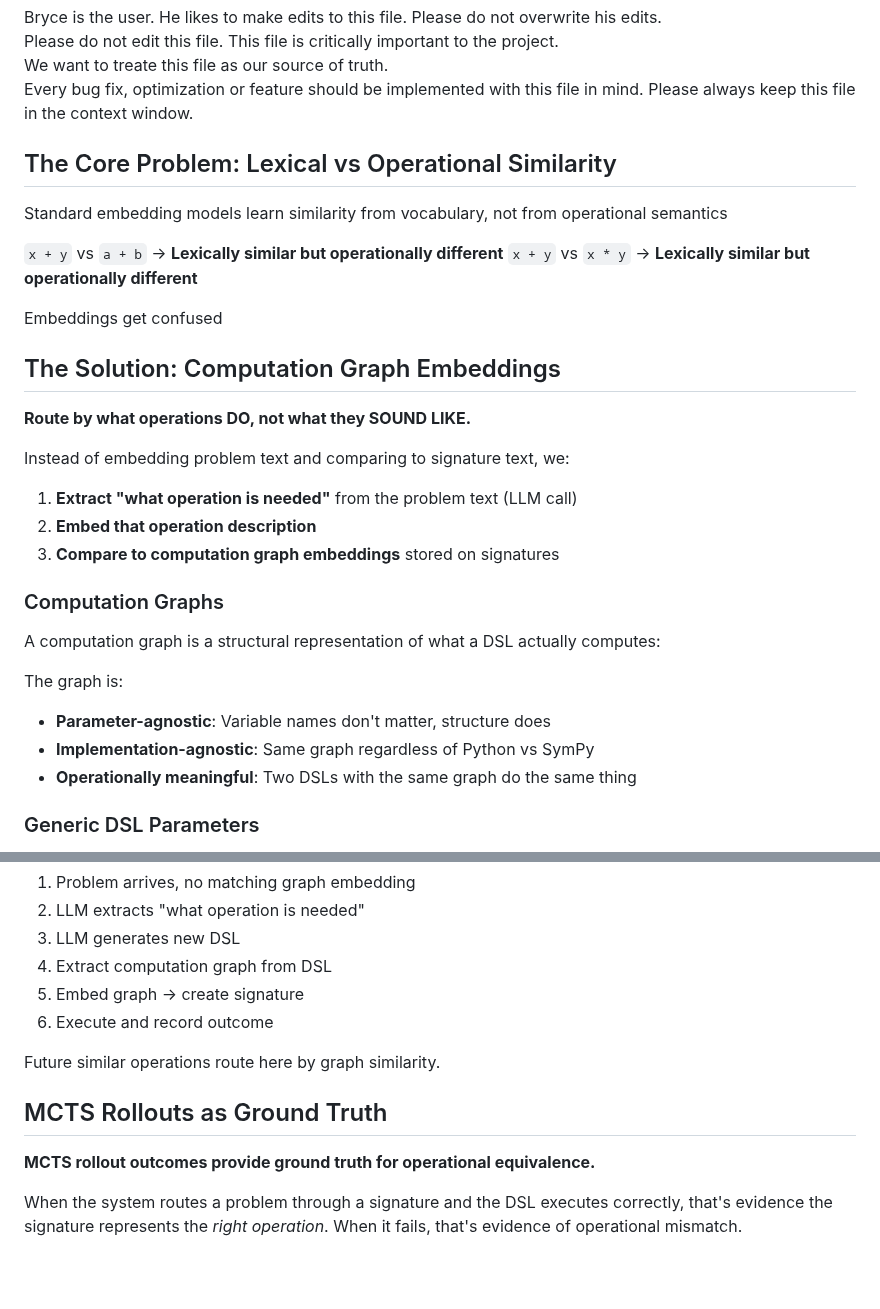
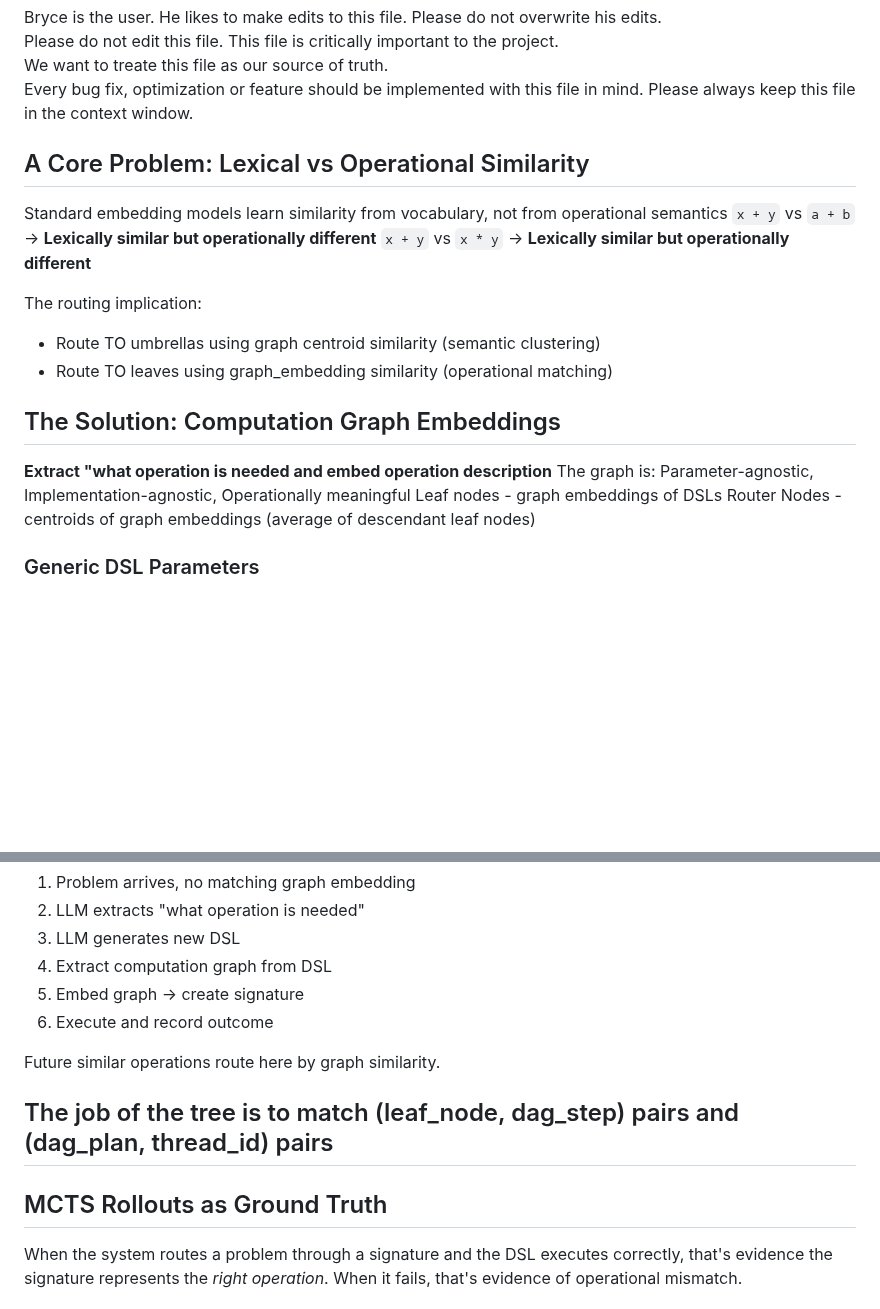
Before and after one commit to bryceroche/mycelium, a Markdown page: CLAUDE.md, 2 parts joined by grey strips. GitHub-like rendering; blank space fills up the shorter version.

Commit message:
docs: Restore Bryce's CLAUDE.md simplifications
Recovered from git dangling blob after accidental checkout.
CLAUDE.md is now tracked in git to prevent future data loss.

Key changes in this version:
- Simplified structure with clearer sections
- Added routing implication (umbrellas vs leaves)
- Added "job of tree" definition
- Cleaner formatting

Co-Authored-By: Claude Opus 4.5 <noreply@anthropic.com>

```diff
--- a/CLAUDE.md
+++ b/CLAUDE.md
@@ -7,31 +7,21 @@ We want to treate this file as our source of truth.
 Every bug fix, optimization or feature should be implemented with this file in mind.
 Please always keep this file in the context window.
 
-## The Core Problem: Lexical vs Operational Similarity
-
+## A Core Problem: Lexical vs Operational Similarity
 Standard embedding models learn similarity from vocabulary, not from operational semantics
-
 `x + y` vs `a + b` → **Lexically similar but operationally different**
 `x + y` vs `x * y` → **Lexically similar but operationally different**
 
-Embeddings get confused
+The routing implication:
+- Route TO umbrellas using graph centroid similarity (semantic clustering)
+- Route TO leaves using graph_embedding similarity (operational matching)
+
 
 ## The Solution: Computation Graph Embeddings
-**Route by what operations DO, not what they SOUND LIKE.**
-
-Instead of embedding problem text and comparing to signature text, we:
-1. **Extract "what operation is needed"** from the problem text (LLM call)
-2. **Embed that operation description**
-3. **Compare to computation graph embeddings** stored on signatures
-
-### Computation Graphs
-A computation graph is a structural representation of what a DSL actually computes:
-
-
-The graph is:
-- **Parameter-agnostic**: Variable names don't matter, structure does
-- **Implementation-agnostic**: Same graph regardless of Python vs SymPy
-- **Operationally meaningful**: Two DSLs with the same graph do the same thing
+**Extract "what operation is needed and embed operation description**
+The graph is: Parameter-agnostic, Implementation-agnostic, Operationally meaningful
+Leaf nodes - graph embeddings of DSLs
+Router Nodes - centroids of graph embeddings (average of descendant leaf nodes)
 
 ### Generic DSL Parameters
 DSLs must be templates with generic parameters, not hardcoded values:
@@ -48,9 +38,9 @@ The `param_descriptions` and `clarifying_questions` guide parameter extraction f
 
 Future similar operations route here by graph similarity.
 
+## The job of the tree is to match (leaf_node, dag_step) pairs and (dag_plan, thread_id) pairs
+
 ## MCTS Rollouts as Ground Truth
-
-**MCTS rollout outcomes provide ground truth for operational equivalence.**
 
 When the system routes a problem through a signature and the DSL executes correctly, that's evidence the signature represents the *right operation*. When it fails, that's evidence of operational mismatch.
 
```
